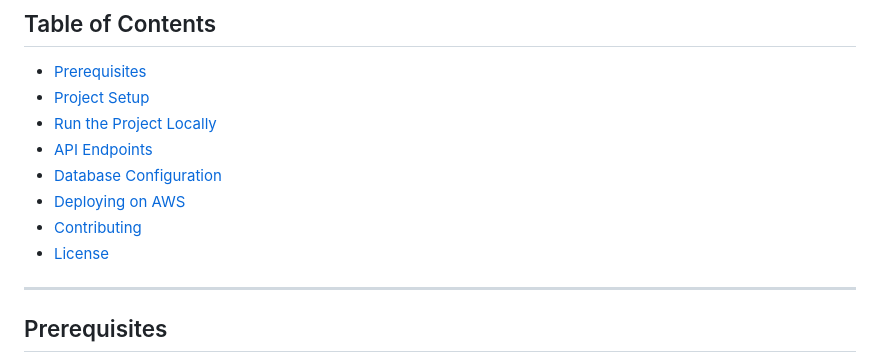
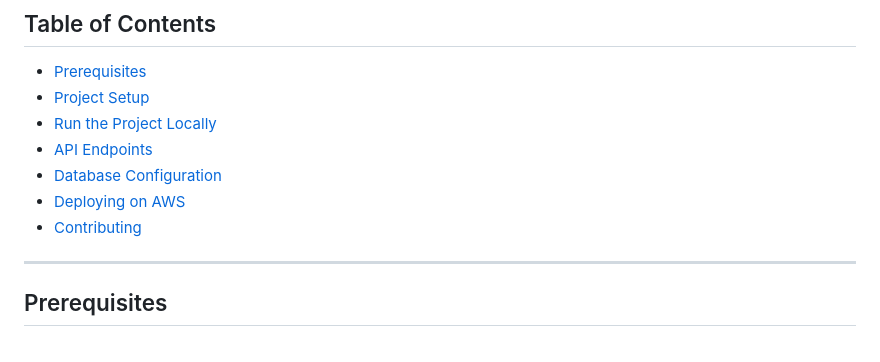
Before and after one commit to Radhesham7507/AapalLonar, a Markdown page: README.md, the part around the change. GitHub-like rendering.

```diff
--- a/README.md
+++ b/README.md
@@ -11,7 +11,7 @@ AapalLonar is a project built with **Spring Boot** for the backend. This guide p
 - [Database Configuration](#database-configuration)
 - [Deploying on AWS](#deploying-on-aws)
 - [Contributing](#contributing)
-- [License](#license)
+
 
 ---
 
```
